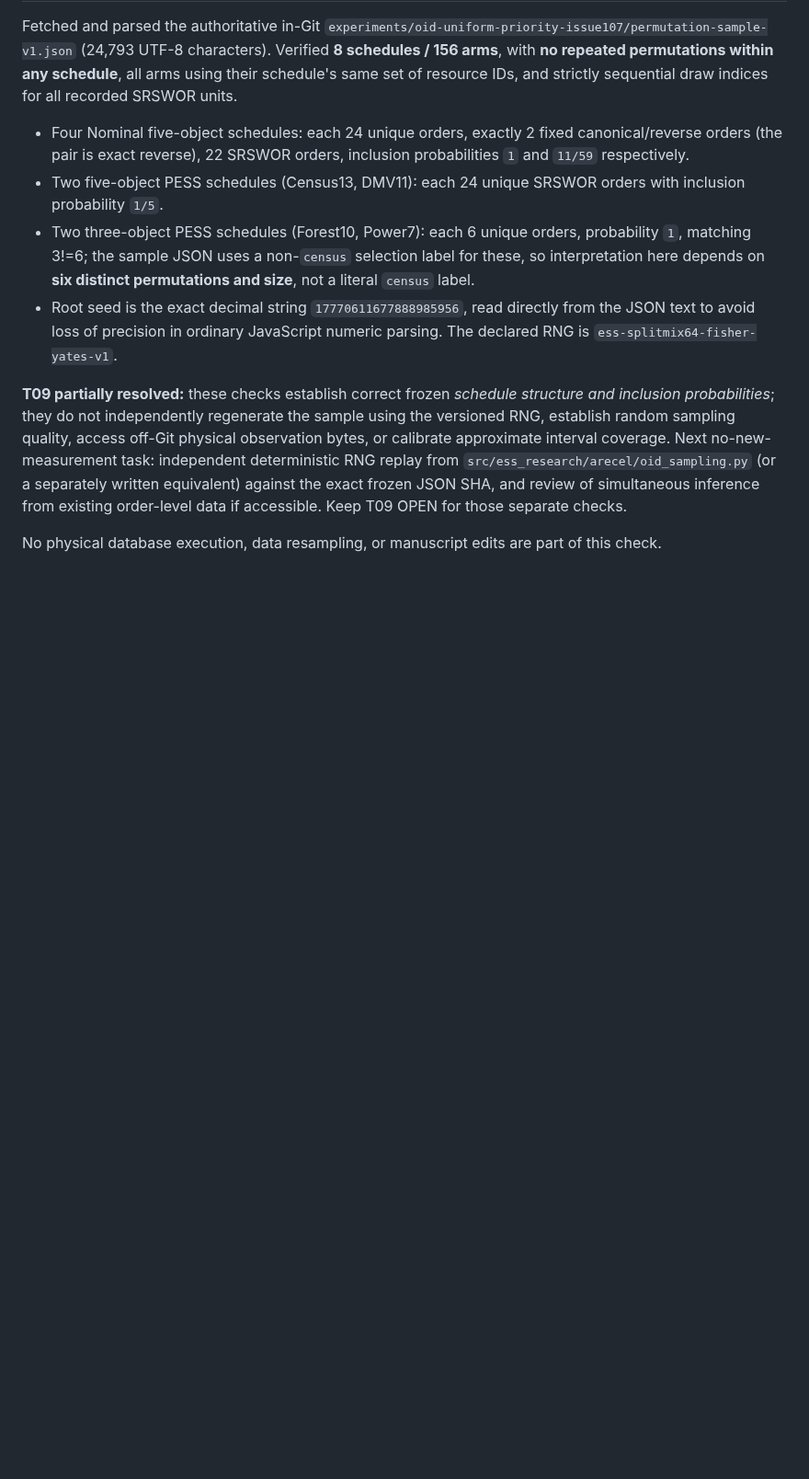
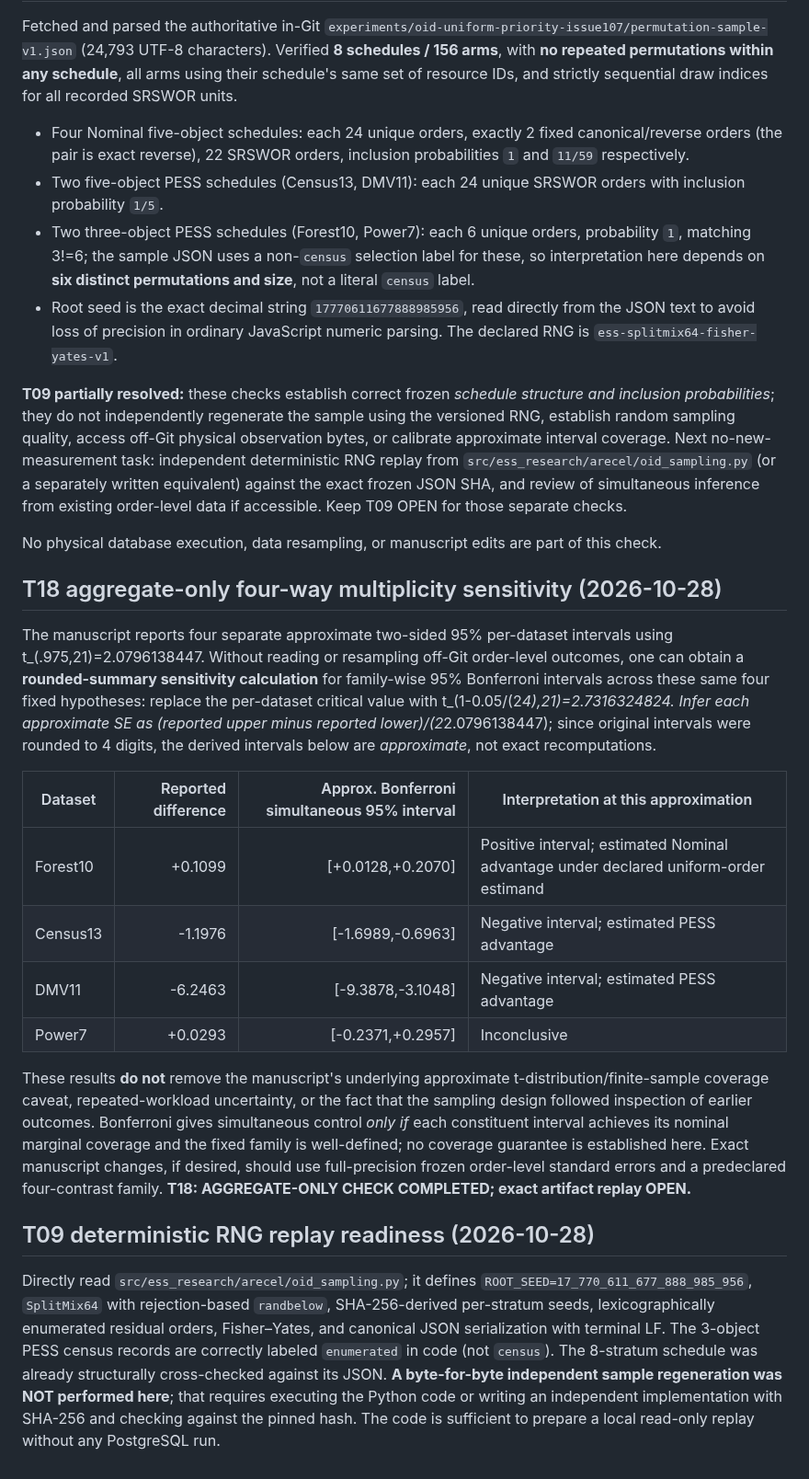
Before and after one commit to 1951123/ess-research, a Markdown page: notes/pvldb-independent-reviews-triage-20261028.md, the part around the change. Shown at 92% size. Drawn GitHub-style; blank space fills up the shorter version.

Commit message:
review: add four-comparison multiplicity sensitivity and RNG replay readiness

```diff
--- a/notes/pvldb-independent-reviews-triage-20261028.md
+++ b/notes/pvldb-independent-reviews-triage-20261028.md
@@ -158,3 +158,20 @@ Fetched and parsed the authoritative in-Git `experiments/oid-uniform-priority-is
 **T09 partially resolved:** these checks establish correct frozen *schedule structure and inclusion probabilities*; they do not independently regenerate the sample using the versioned RNG, establish random sampling quality, access off-Git physical observation bytes, or calibrate approximate interval coverage. Next no-new-measurement task: independent deterministic RNG replay from `src/ess_research/arecel/oid_sampling.py` (or a separately written equivalent) against the exact frozen JSON SHA, and review of simultaneous inference from existing order-level data if accessible. Keep T09 OPEN for those separate checks.
 
 No physical database execution, data resampling, or manuscript edits are part of this check.
+
+## T18 aggregate-only four-way multiplicity sensitivity (2026-10-28)
+
+The manuscript reports four separate approximate two-sided 95% per-dataset intervals using t_(.975,21)=2.0796138447. Without reading or resampling off-Git order-level outcomes, one can obtain a **rounded-summary sensitivity calculation** for family-wise 95% Bonferroni intervals across these same four fixed hypotheses: replace the per-dataset critical value with t_(1-0.05/(2*4),21)=2.7316324824. Infer each approximate SE as (reported upper minus reported lower)/(2*2.0796138447); since original intervals were rounded to 4 digits, the derived intervals below are *approximate*, not exact recomputations.
+
+| Dataset | Reported difference | Approx. Bonferroni simultaneous 95% interval | Interpretation at this approximation |
+|---|---:|---:|---|
+| Forest10 | +0.1099 | [+0.0128,+0.2070] | Positive interval; estimated Nominal advantage under declared uniform-order estimand |
+| Census13 | -1.1976 | [-1.6989,-0.6963] | Negative interval; estimated PESS advantage |
+| DMV11 | -6.2463 | [-9.3878,-3.1048] | Negative interval; estimated PESS advantage |
+| Power7 | +0.0293 | [-0.2371,+0.2957] | Inconclusive |
+
+These results **do not** remove the manuscript's underlying approximate t-distribution/finite-sample coverage caveat, repeated-workload uncertainty, or the fact that the sampling design followed inspection of earlier outcomes. Bonferroni gives simultaneous control *only if* each constituent interval achieves its nominal marginal coverage and the fixed family is well-defined; no coverage guarantee is established here. Exact manuscript changes, if desired, should use full-precision frozen order-level standard errors and a predeclared four-contrast family. **T18: AGGREGATE-ONLY CHECK COMPLETED; exact artifact replay OPEN.**
+
+## T09 deterministic RNG replay readiness (2026-10-28)
+
+Directly read `src/ess_research/arecel/oid_sampling.py`; it defines `ROOT_SEED=17_770_611_677_888_985_956`, `SplitMix64` with rejection-based `randbelow`, SHA-256-derived per-stratum seeds, lexicographically enumerated residual orders, Fisher–Yates, and canonical JSON serialization with terminal LF. The 3-object PESS census records are correctly labeled `enumerated` in code (not `census`). The 8-stratum schedule was already structurally cross-checked against its JSON. **A byte-for-byte independent sample regeneration was NOT performed here**; that requires executing the Python code or writing an independent implementation with SHA-256 and checking against the pinned hash. The code is sufficient to prepare a local read-only replay without any PostgreSQL run.
```
